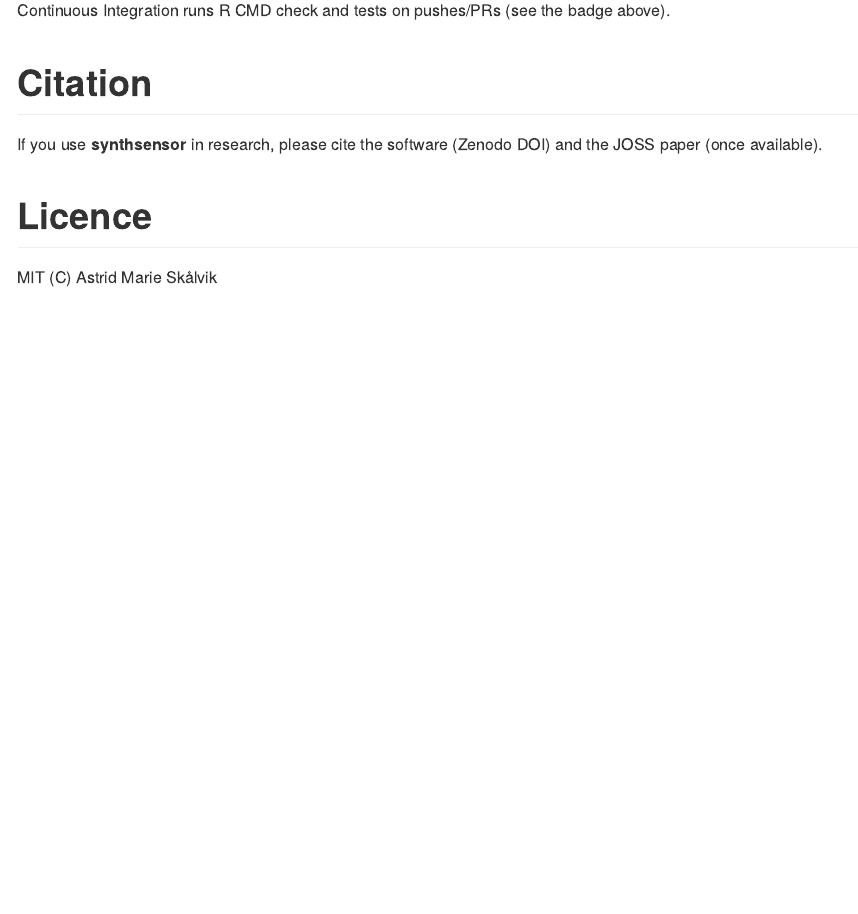
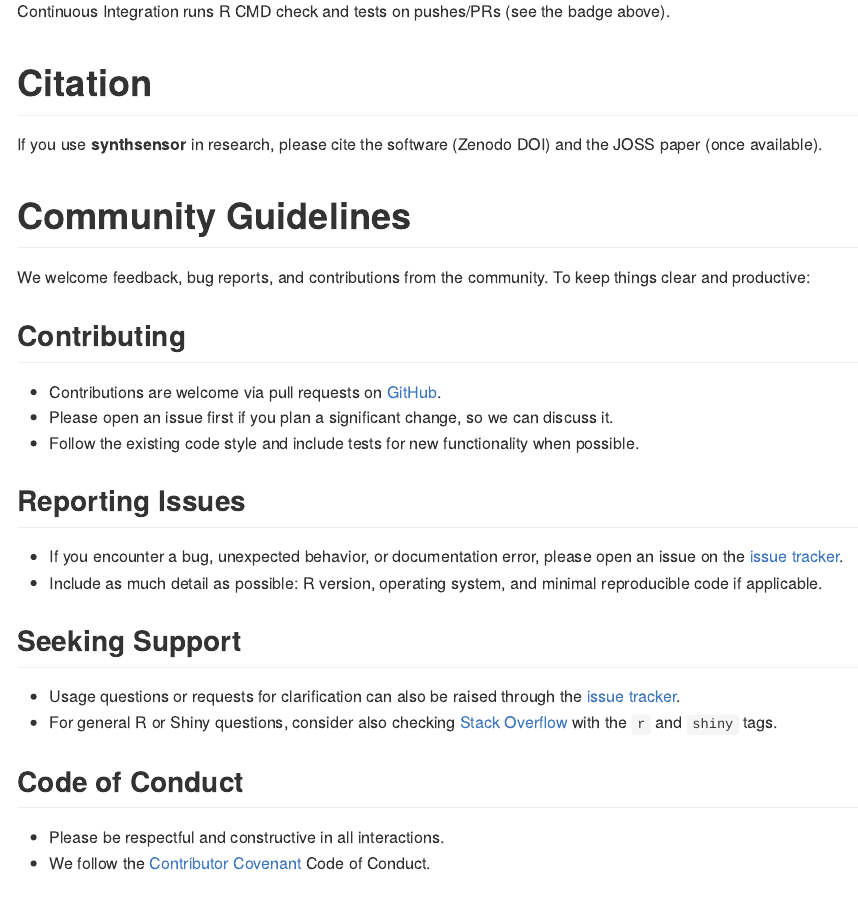
Before and after one commit to AstridMarie2/synthsensor, an R Markdown document (README.Rmd): the page in a window 1100 px wide, from 3780 px down before the commit and from 3640 px down after it, so that both start at the same text. The pictures show the output file README.html that the author committed with the source, opened offline; long lines of code are wrapped.

Commit message:
README updated

```diff
--- a/README.Rmd
+++ b/README.Rmd
@@ -125,5 +125,26 @@ Continuous Integration runs R CMD check and tests on pushes/PRs (see the badge a
 # Citation
 If you use **synthsensor** in research, please cite the software (Zenodo DOI) and the JOSS paper (once available).
 
+# Community Guidelines
+
+We welcome feedback, bug reports, and contributions from the community. To keep things clear and productive:
+
+## Contributing
+- Contributions are welcome via pull requests on [GitHub](https://github.com/AstridMarie2/synthsensor).
+- Please open an issue first if you plan a significant change, so we can discuss it.
+- Follow the existing code style and include tests for new functionality when possible.
+
+## Reporting Issues
+- If you encounter a bug, unexpected behavior, or documentation error, please open an issue on the [issue tracker](https://github.com/AstridMarie2/synthsensor/issues).
+- Include as much detail as possible: R version, operating system, and minimal reproducible code if applicable.
+
+## Seeking Support
+- Usage questions or requests for clarification can also be raised through the [issue tracker](https://github.com/AstridMarie2/synthsensor/issues).
+- For general R or Shiny questions, consider also checking [Stack Overflow](https://stackoverflow.com/questions/tagged/r) with the `r` and `shiny` tags.
+
+## Code of Conduct
+- Please be respectful and constructive in all interactions.
+- We follow the [Contributor Covenant](https://www.contributor-covenant.org/) Code of Conduct.
+
 # Licence
 MIT (C) Astrid Marie Skålvik
```
Also changed, not shown: README.html, README.md, 1 other file.
